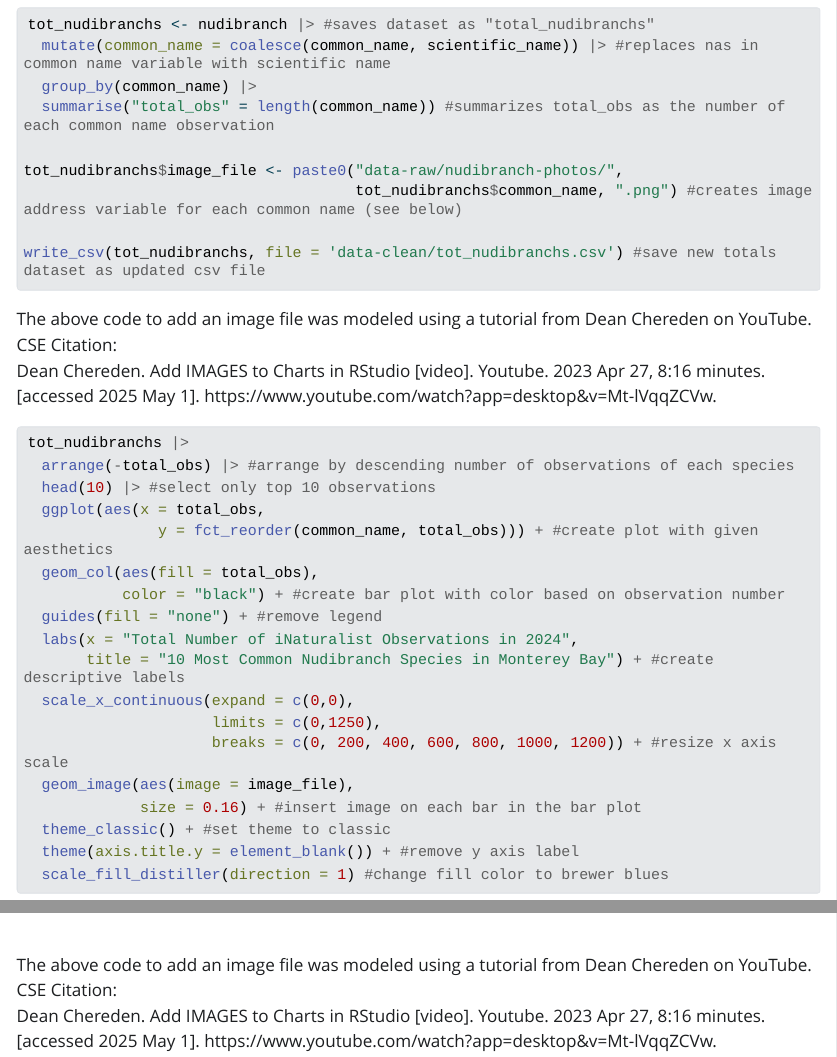
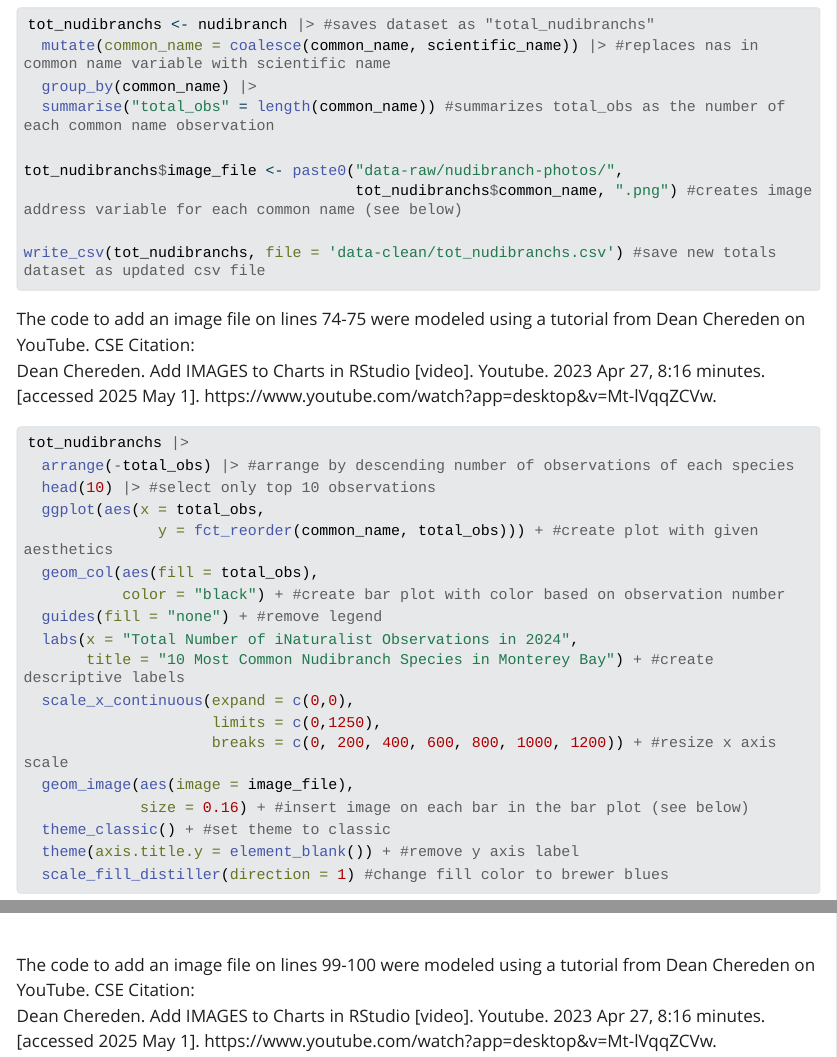
Before and after one commit to tyler-busby/Portfolio-Project, a Quarto document (Portfolio_Project.qmd): the page in a window 1100 px wide, from 2660 px down, and a second part further down, joined at a grey line. The pictures show the output file Portfolio_Project.html that the author committed with the source, opened offline; Quarto's library style sheets are replaced by a plain one without menus; long lines of code are wrapped.

Commit message:
Clarified citation

````diff
--- a/Portfolio_Project.qmd
+++ b/Portfolio_Project.qmd
@@ -77,7 +77,7 @@ tot_nudibranchs$image_file <- paste0("data-raw/nudibranch-photos/",
 write_csv(tot_nudibranchs, file = 'data-clean/tot_nudibranchs.csv') #save new totals dataset as updated csv file
 ```
 
-The above code to add an image file was modeled using a tutorial from Dean Chereden on YouTube. CSE Citation:
+The code to add an image file on lines 74-75 were modeled using a tutorial from Dean Chereden on YouTube. CSE Citation:
 Dean Chereden. Add IMAGES to Charts in RStudio [video]. Youtube. 2023 Apr 27, 8:16 minutes. [accessed 2025 May 1]. https://www.youtube.com/watch?app=desktop&v=Mt-lVqqZCVw.
 
 ```{r}
@@ -97,13 +97,13 @@ tot_nudibranchs |>
                      limits = c(0,1250),
                      breaks = c(0, 200, 400, 600, 800, 1000, 1200)) + #resize x axis scale
   geom_image(aes(image = image_file),
-             size = 0.16) + #insert image on each bar in the bar plot
+             size = 0.16) + #insert image on each bar in the bar plot (see below)
   theme_classic() + #set theme to classic
   theme(axis.title.y = element_blank()) + #remove y axis label
   scale_fill_distiller(direction = 1) #change fill color to brewer blues
 ```
 
-The above code to add an image file was modeled using a tutorial from Dean Chereden on YouTube. CSE Citation:
+The code to add an image file on lines 99-100 were modeled using a tutorial from Dean Chereden on YouTube. CSE Citation:
 Dean Chereden. Add IMAGES to Charts in RStudio [video]. Youtube. 2023 Apr 27, 8:16 minutes. [accessed 2025 May 1]. https://www.youtube.com/watch?app=desktop&v=Mt-lVqqZCVw.
 
 In the above visualization, I still need to draw the three remaining nudibranchs and resize a few of the photos for evenness. The reference photos were taken/drawn by me with the exception of the hilton's aeolid photo, which was taken by Cricket Raspet on iNaturalist. CSE Citation:
````
Also changed, not shown: Portfolio_Project.html.
